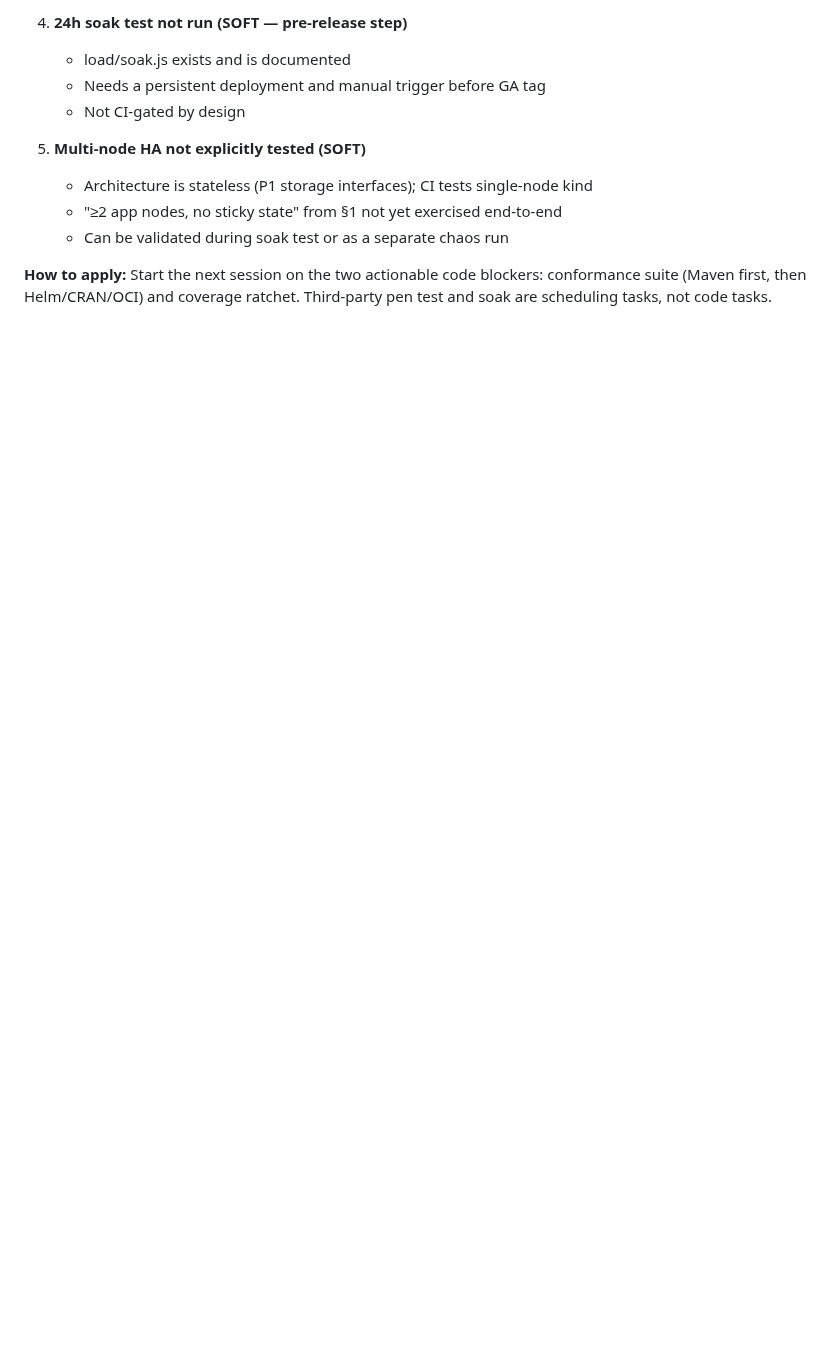
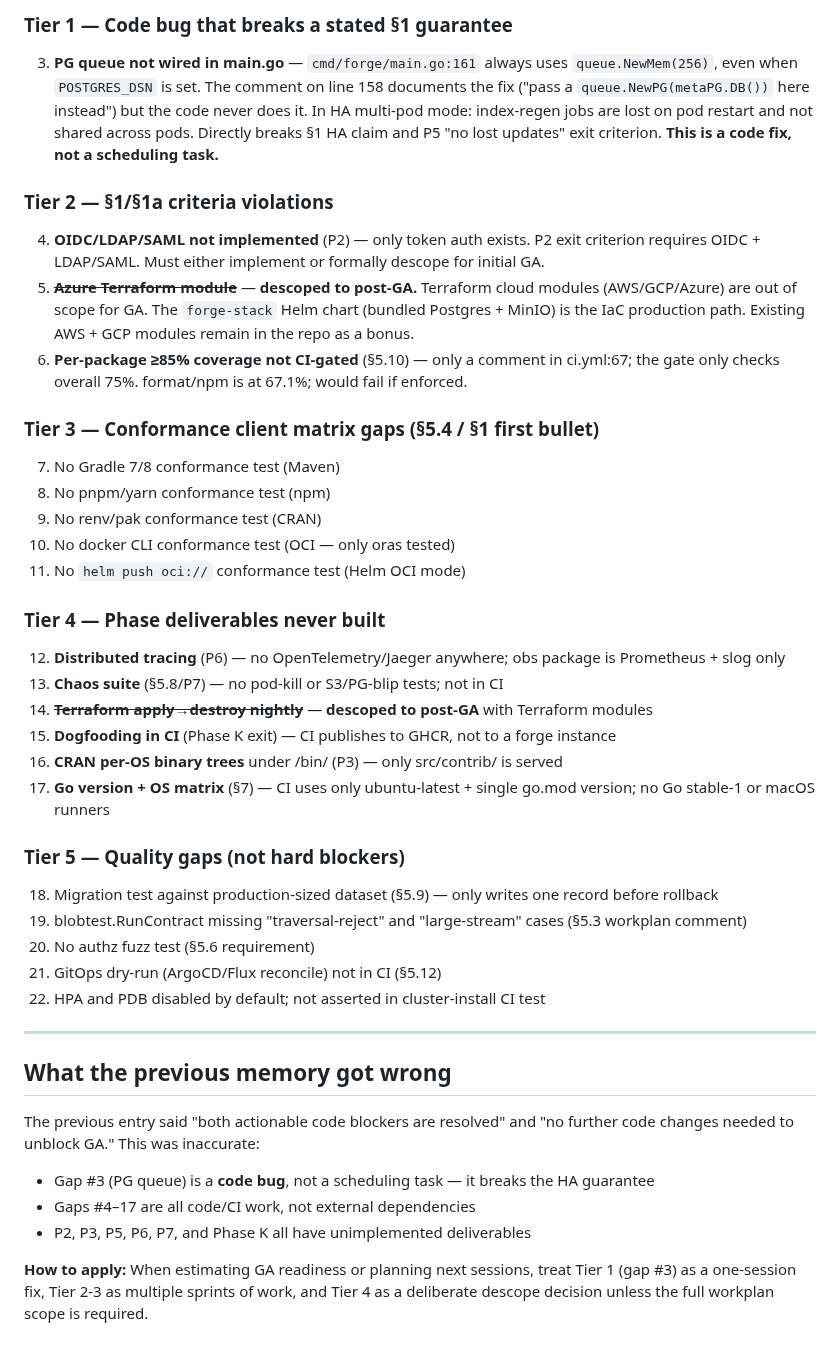
Before and after one commit to gkroken/forge, a Markdown page: memory/project_phase_progress.md, the part around one of its changes. Drawn GitHub-style; blank space fills up the shorter version.

```diff
--- a/memory/project_phase_progress.md
+++ b/memory/project_phase_progress.md
@@ -64,12 +37,47 @@ Delivered in P7:
 
-4. **24h soak test not run (SOFT — pre-release step)**
-   - load/soak.js exists and is documented
-   - Needs a persistent deployment and manual trigger before GA tag
-   - Not CI-gated by design
+### Tier 1 — Code bug that breaks a stated §1 guarantee
 
-5. **Multi-node HA not explicitly tested (SOFT)**
-   - Architecture is stateless (P1 storage interfaces); CI tests single-node kind
-   - "≥2 app nodes, no sticky state" from §1 not yet exercised end-to-end
-   - Can be validated during soak test or as a separate chaos run
+3. **PG queue not wired in main.go** — `cmd/forge/main.go:161` always uses `queue.NewMem(256)`, even when `POSTGRES_DSN` is set. The comment on line 158 documents the fix ("pass a `queue.NewPG(metaPG.DB())` here instead") but the code never does it. In HA multi-pod mode: index-regen jobs are lost on pod restart and not shared across pods. Directly breaks §1 HA claim and P5 "no lost updates" exit criterion. **This is a code fix, not a scheduling task.**
 
-**How to apply:** Start the next session on the two actionable code blockers: conformance suite (Maven first, then Helm/CRAN/OCI) and coverage ratchet. Third-party pen test and soak are scheduling tasks, not code tasks.
+### Tier 2 — §1/§1a criteria violations
+
+4. **OIDC/LDAP/SAML not implemented** (P2) — only token auth exists. P2 exit criterion requires OIDC + LDAP/SAML. Must either implement or formally descope for initial GA.
+5. ~~**Azure Terraform module**~~ — **descoped to post-GA.** Terraform cloud modules (AWS/GCP/Azure) are out of scope for GA. The `forge-stack` Helm chart (bundled Postgres + MinIO) is the IaC production path. Existing AWS + GCP modules remain in the repo as a bonus.
+6. **Per-package ≥85% coverage not CI-gated** (§5.10) — only a comment in ci.yml:67; the gate only checks overall 75%. format/npm is at 67.1%; would fail if enforced.
+
+### Tier 3 — Conformance client matrix gaps (§5.4 / §1 first bullet)
+
+7. No Gradle 7/8 conformance test (Maven)
+8. No pnpm/yarn conformance test (npm)
+9. No renv/pak conformance test (CRAN)
+10. No docker CLI conformance test (OCI — only oras tested)
+11. No `helm push oci://` conformance test (Helm OCI mode)
+
+### Tier 4 — Phase deliverables never built
+
+12. **Distributed tracing** (P6) — no OpenTelemetry/Jaeger anywhere; obs package is Prometheus + slog only
+13. **Chaos suite** (§5.8/P7) — no pod-kill or S3/PG-blip tests; not in CI
+14. ~~**Terraform apply→destroy nightly**~~ — **descoped to post-GA** with Terraform modules
+15. **Dogfooding in CI** (Phase K exit) — CI publishes to GHCR, not to a forge instance
+16. **CRAN per-OS binary trees** under /bin/ (P3) — only src/contrib/ is served
+17. **Go version + OS matrix** (§7) — CI uses only ubuntu-latest + single go.mod version; no Go stable-1 or macOS runners
+
+### Tier 5 — Quality gaps (not hard blockers)
+
+18. Migration test against production-sized dataset (§5.9) — only writes one record before rollback
+19. blobtest.RunContract missing "traversal-reject" and "large-stream" cases (§5.3 workplan comment)
+20. No authz fuzz test (§5.6 requirement)
+21. GitOps dry-run (ArgoCD/Flux reconcile) not in CI (§5.12)
+22. HPA and PDB disabled by default; not asserted in cluster-install CI test
+
+---
+
+## What the previous memory got wrong
+
+The previous entry said "both actionable code blockers are resolved" and "no further code changes needed to unblock GA." This was inaccurate:
+
+- Gap #3 (PG queue) is a **code bug**, not a scheduling task — it breaks the HA guarantee
+- Gaps #4–17 are all code/CI work, not external dependencies
+- P2, P3, P5, P6, P7, and Phase K all have unimplemented deliverables
+
+**How to apply:** When estimating GA readiness or planning next sessions, treat Tier 1 (gap #3) as a one-session fix, Tier 2-3 as multiple sprints of work, and Tier 4 as a deliberate descope decision unless the full workplan scope is required.
```
Also changed, not shown: other parts of memory/project_phase_progress.md (+20 -47 lines), WORKPLAN.md (+23 -24 lines).
